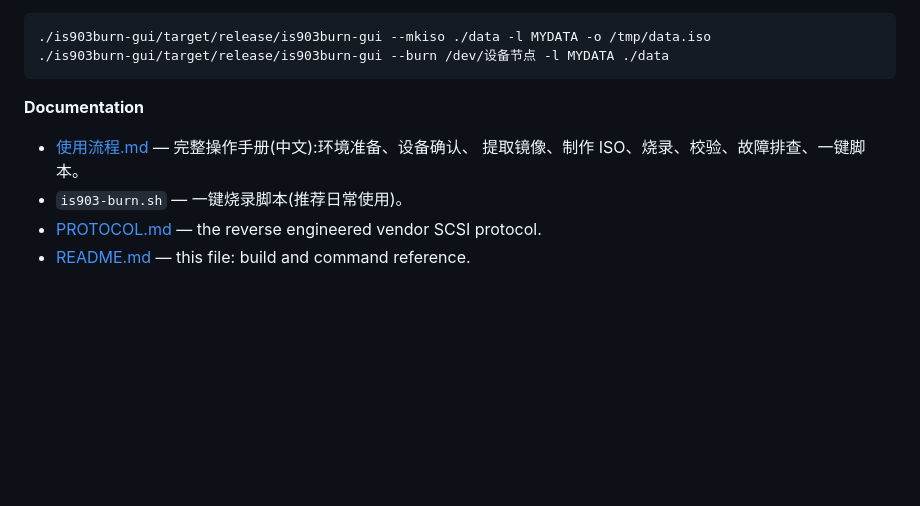
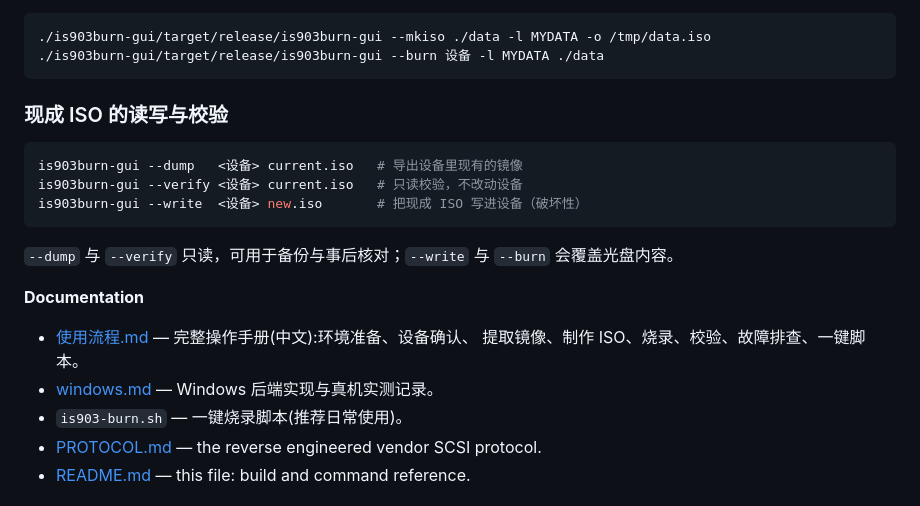
Before and after one commit to billowsand/aiburn, a Markdown page: README.md, the part around one of its changes. GitHub-like rendering; blank space fills up the shorter version.

````diff
--- a/README.md
+++ b/README.md
@@ -28,13 +51,25 @@ Innostar IS903 "USB Flash CD-ROM" (UFCD) chip using vendor SCSI commands.
 
 ```sh
 ./is903burn-gui/target/release/is903burn-gui --mkiso ./data -l MYDATA -o /tmp/data.iso
-./is903burn-gui/target/release/is903burn-gui --burn /dev/设备节点 -l MYDATA ./data
+./is903burn-gui/target/release/is903burn-gui --burn 设备 -l MYDATA ./data
 ```
+
+### 现成 ISO 的读写与校验
+
+```sh
+is903burn-gui --dump   <设备> current.iso   # 导出设备里现有的镜像
+is903burn-gui --verify <设备> current.iso   # 只读校验，不改动设备
+is903burn-gui --write  <设备> new.iso       # 把现成 ISO 写进设备（破坏性）
+```
+
+`--dump` 与 `--verify` 只读，可用于备份与事后核对；`--write` 与 `--burn`
+会覆盖光盘内容。
 
 **Documentation**
 
 * [使用流程.md](使用流程.md) — 完整操作手册(中文):环境准备、设备确认、
   提取镜像、制作 ISO、烧录、校验、故障排查、一键脚本。
+* [windows.md](windows.md) — Windows 后端实现与真机实测记录。
 * `is903-burn.sh` — 一键烧录脚本(推荐日常使用)。
 * [PROTOCOL.md](PROTOCOL.md) — the reverse engineered vendor SCSI protocol.
 * [README.md](README.md) — this file: build and command reference.
````
Also changed, not shown: other parts of README.md (+27 -4 lines), windows.md (added, +151 -0 lines), 使用流程.md (+14 -0 lines), is903burn-gui/screenshots/burning.png (added), is903burn-gui/screenshots/confirm.png (added), is903burn-gui/screenshots/main.png (added), 11 other files.
